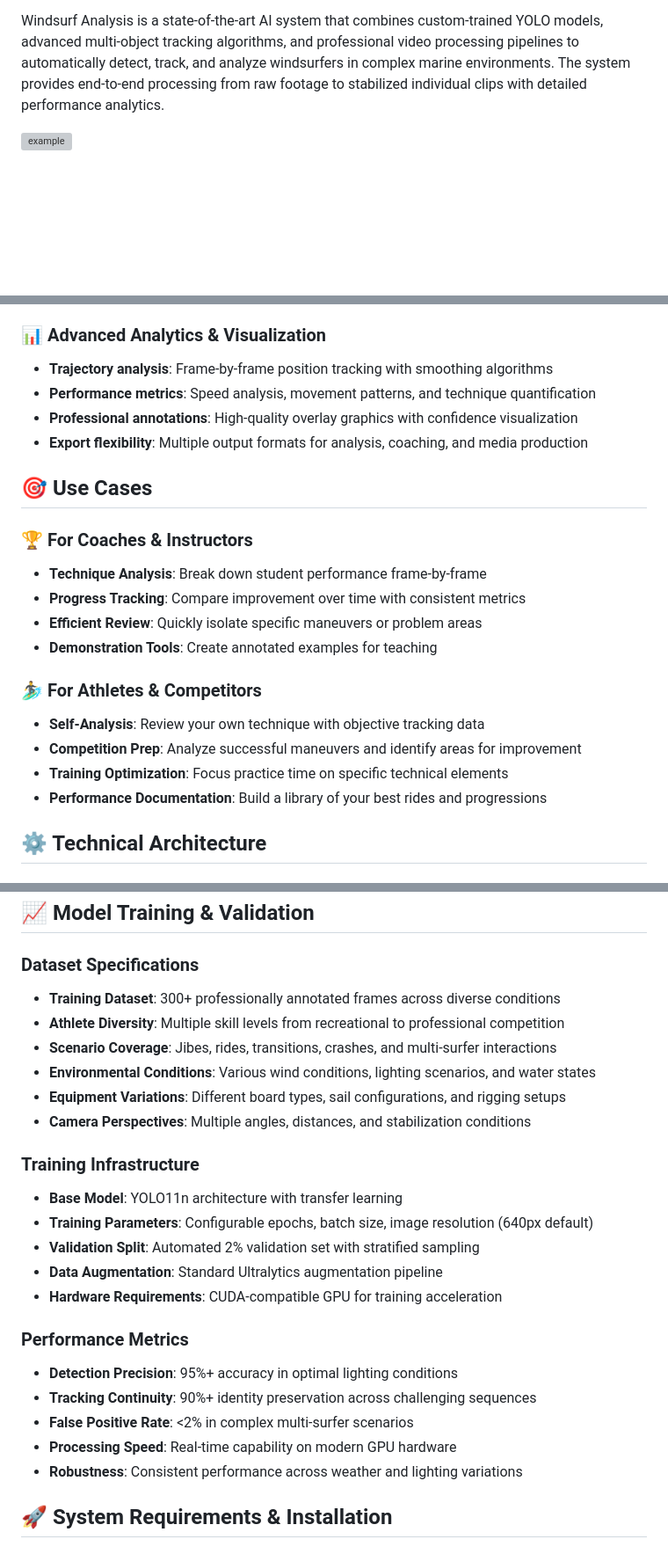
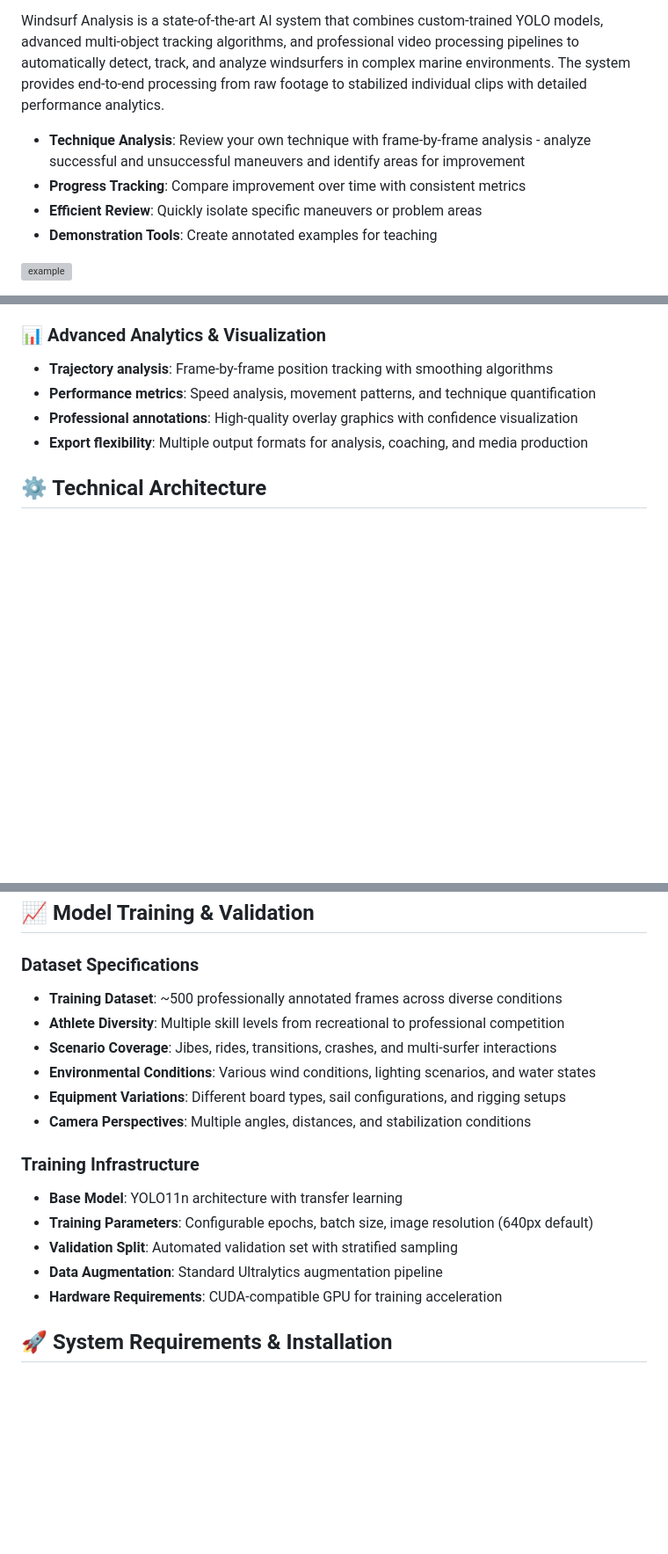
Before and after one commit to BertilBraun/Windsurf-Analysis, a Markdown page: README.md, 3 parts joined by grey strips. Shown: that part at 88% size. Rendered like a GitHub page; blank space fills up the shorter version; grey boxes are pictures that could not be loaded.

```diff
--- a/README.md
+++ b/README.md
@@ -3,6 +3,11 @@
 **Enterprise-grade computer vision system for comprehensive windsurfing video analysis, tracking, and performance optimization.**
 
 Windsurf Analysis is a state-of-the-art AI system that combines custom-trained YOLO models, advanced multi-object tracking algorithms, and professional video processing pipelines to automatically detect, track, and analyze windsurfers in complex marine environments. The system provides end-to-end processing from raw footage to stabilized individual clips with detailed performance analytics.
+
+- **Technique Analysis**: Review your own technique with frame-by-frame analysis - analyze successful and unsuccessful maneuvers and identify areas for improvement
+- **Progress Tracking**: Compare improvement over time with consistent metrics
+- **Efficient Review**: Quickly isolate specific maneuvers or problem areas
+- **Demonstration Tools**: Create annotated examples for teaching
 
 ![example](documentation/processed.gif)
 
@@ -37,22 +42,6 @@ Example of the usage of the system: Input is a raw video of a windsurf session (
 - **Performance metrics**: Speed analysis, movement patterns, and technique quantification
 - **Professional annotations**: High-quality overlay graphics with confidence visualization
 - **Export flexibility**: Multiple output formats for analysis, coaching, and media production
-
-## 🎯 Use Cases
-
-### 🏆 **For Coaches & Instructors**
-
-- **Technique Analysis**: Break down student performance frame-by-frame
-- **Progress Tracking**: Compare improvement over time with consistent metrics
-- **Efficient Review**: Quickly isolate specific maneuvers or problem areas
-- **Demonstration Tools**: Create annotated examples for teaching
-
-### 🏄‍♂️ **For Athletes & Competitors**
-
-- **Self-Analysis**: Review your own technique with objective tracking data
-- **Competition Prep**: Analyze successful maneuvers and identify areas for improvement
-- **Training Optimization**: Focus practice time on specific technical elements
-- **Performance Documentation**: Build a library of your best rides and progressions
 
 ## ⚙️ Technical Architecture
 
@@ -94,7 +83,7 @@ Example of the usage of the system: Input is a raw video of a windsurf session (
 
 ### **Dataset Specifications**
 
-- **Training Dataset**: 300+ professionally annotated frames across diverse conditions
+- **Training Dataset**: ~500 professionally annotated frames across diverse conditions
 - **Athlete Diversity**: Multiple skill levels from recreational to professional competition
 - **Scenario Coverage**: Jibes, rides, transitions, crashes, and multi-surfer interactions
 - **Environmental Conditions**: Various wind conditions, lighting scenarios, and water states
@@ -105,17 +94,9 @@ Example of the usage of the system: Input is a raw video of a windsurf session (
 
 - **Base Model**: YOLO11n architecture with transfer learning
 - **Training Parameters**: Configurable epochs, batch size, image resolution (640px default)
-- **Validation Split**: Automated 2% validation set with stratified sampling
+- **Validation Split**: Automated validation set with stratified sampling
 - **Data Augmentation**: Standard Ultralytics augmentation pipeline
 - **Hardware Requirements**: CUDA-compatible GPU for training acceleration
-
-### **Performance Metrics**
-
-- **Detection Precision**: 95%+ accuracy in optimal lighting conditions
-- **Tracking Continuity**: 90%+ identity preservation across challenging sequences
-- **False Positive Rate**: <2% in complex multi-surfer scenarios
-- **Processing Speed**: Real-time capability on modern GPU hardware
-- **Robustness**: Consistent performance across weather and lighting variations
 
 ## 🚀 System Requirements & Installation
 
```
